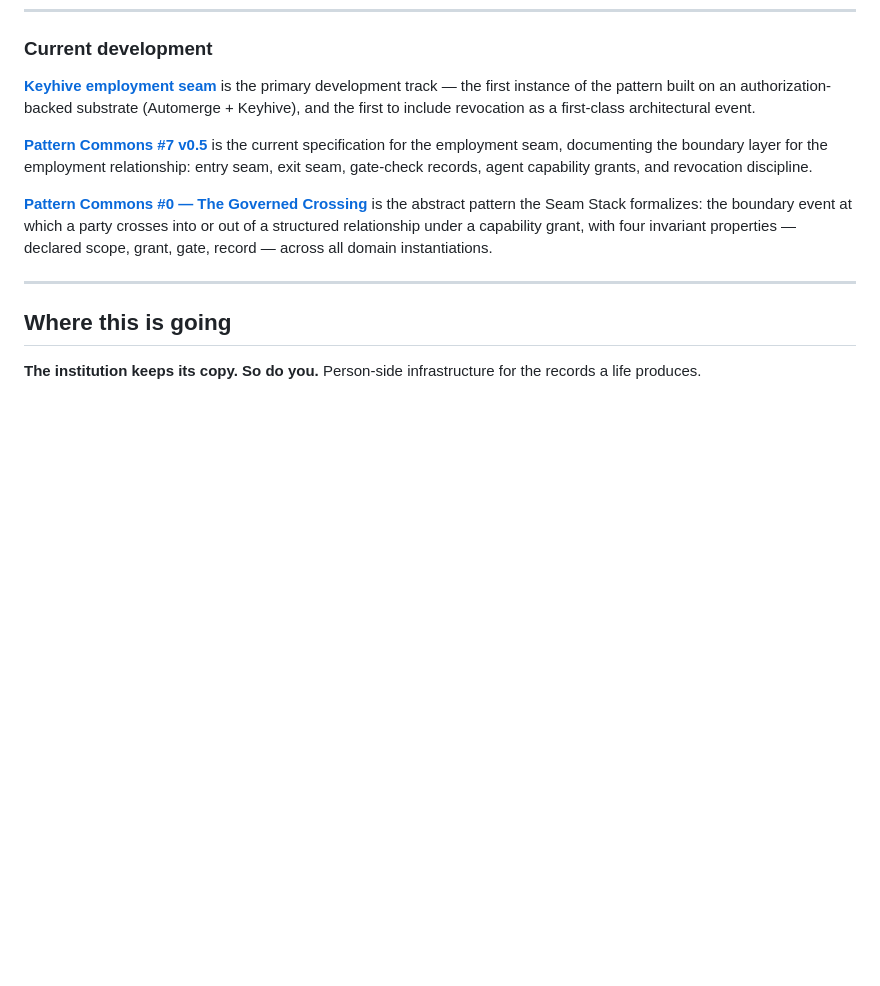
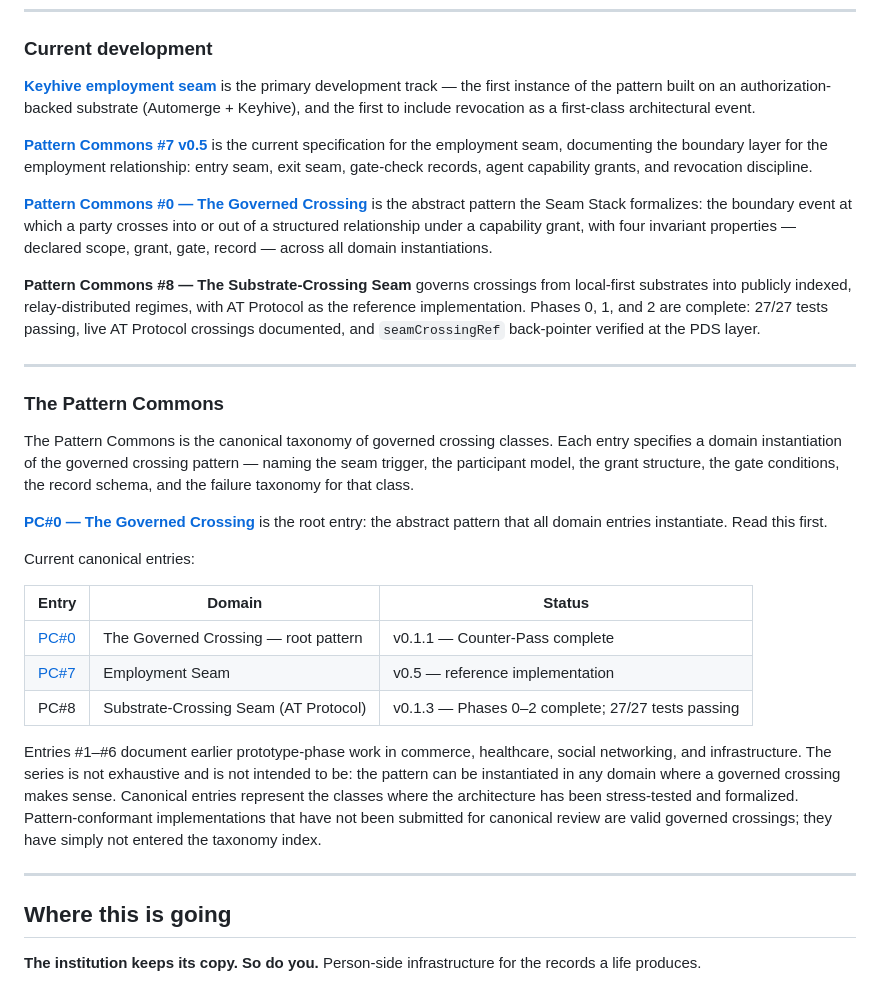
Before and after one commit to jediwright/seam-stack, a Markdown page: README.md, the part around one of its changes. Rendered like a GitHub page; blank space fills up the shorter version.

```diff
--- a/README.md
+++ b/README.md
@@ -59,6 +85,26 @@ The four layers compose. Omitting any of them relocates the trust assumption rat
 **[Pattern Commons #7 v0.5](https://github.com/jediwright/local-first-series/blob/main/pattern-commons/pattern-commons-07-employment-seam-v0-5_2026-08-08.md)** is the current specification for the employment seam, documenting the boundary layer for the employment relationship: entry seam, exit seam, gate-check records, agent capability grants, and revocation discipline.
 
 **[Pattern Commons #0 — The Governed Crossing](https://github.com/jediwright/local-first-series/blob/main/pattern-commons/pattern-commons-00-the-governed-crossing-v0-1-1.md)** is the abstract pattern the Seam Stack formalizes: the boundary event at which a party crosses into or out of a structured relationship under a capability grant, with four invariant properties — declared scope, grant, gate, record — across all domain instantiations.
+
+**Pattern Commons #8 — The Substrate-Crossing Seam** governs crossings from local-first substrates into publicly indexed, relay-distributed regimes, with AT Protocol as the reference implementation. Phases 0, 1, and 2 are complete: 27/27 tests passing, live AT Protocol crossings documented, and `seamCrossingRef` back-pointer verified at the PDS layer.
+
+---
+
+### The Pattern Commons
+
+The Pattern Commons is the canonical taxonomy of governed crossing classes. Each entry specifies a domain instantiation of the governed crossing pattern — naming the seam trigger, the participant model, the grant structure, the gate conditions, the record schema, and the failure taxonomy for that class.
+
+**[PC#0 — The Governed Crossing](https://github.com/jediwright/local-first-series/blob/main/pattern-commons/pattern-commons-00-the-governed-crossing-v0-1-1.md)** is the root entry: the abstract pattern that all domain entries instantiate. Read this first.
+
+Current canonical entries:
+
+| Entry | Domain | Status |
+|---|---|---|
+| [PC#0](https://github.com/jediwright/local-first-series/blob/main/pattern-commons/pattern-commons-00-the-governed-crossing-v0-1-1.md) | The Governed Crossing — root pattern | v0.1.1 — Counter-Pass complete |
+| [PC#7](https://github.com/jediwright/local-first-series/blob/main/pattern-commons/pattern-commons-07-employment-seam-v0-5_2026-08-08.md) | Employment Seam | v0.5 — reference implementation |
+| PC#8 | Substrate-Crossing Seam (AT Protocol) | v0.1.3 — Phases 0–2 complete; 27/27 tests passing |
+
+Entries #1–#6 document earlier prototype-phase work in commerce, healthcare, social networking, and infrastructure. The series is not exhaustive and is not intended to be: the pattern can be instantiated in any domain where a governed crossing makes sense. Canonical entries represent the classes where the architecture has been stress-tested and formalized. Pattern-conformant implementations that have not been submitted for canonical review are valid governed crossings; they have simply not entered the taxonomy index.
 
 ---
 
```
Also changed, not shown: other parts of README.md (+26 -0 lines).
